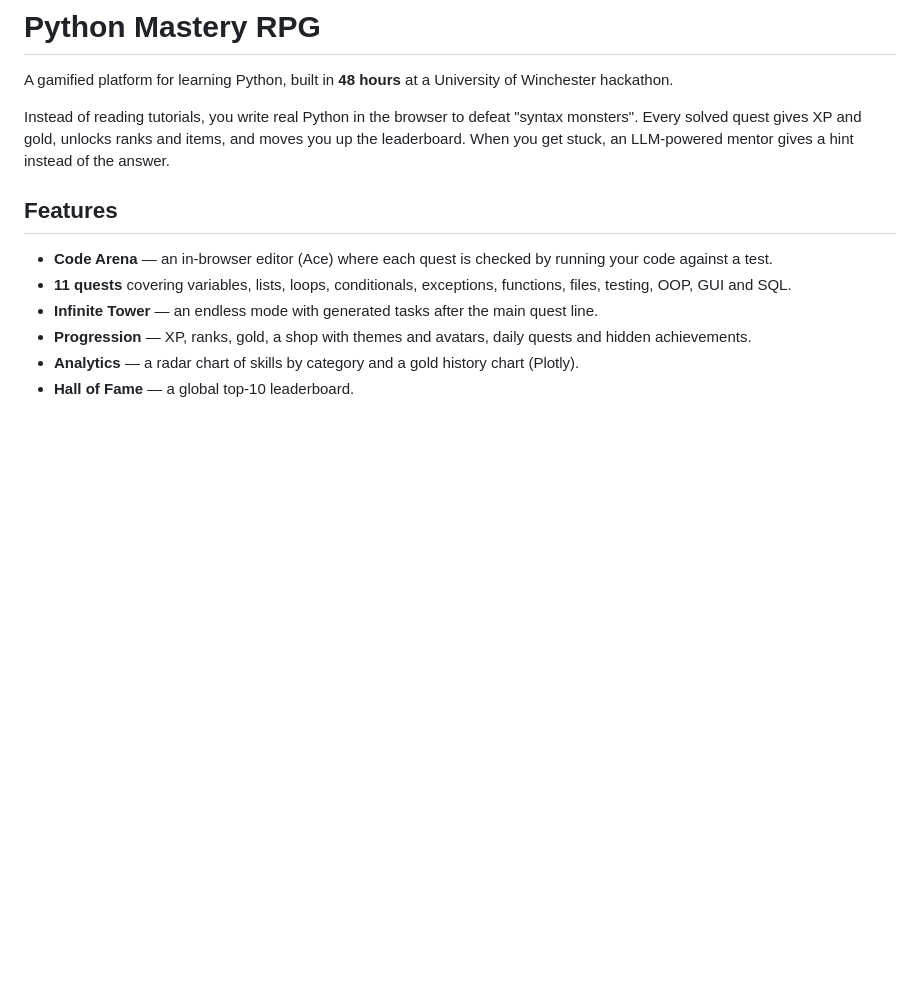
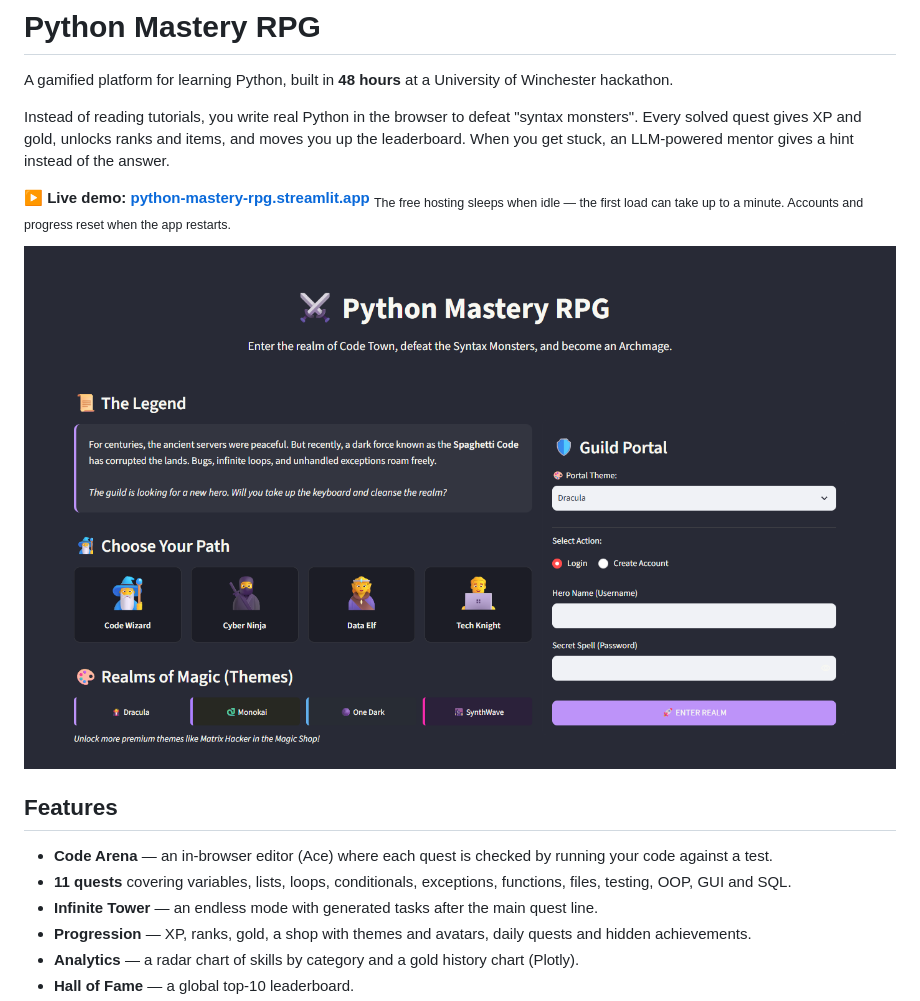
Before and after one commit to KernerlRace/python-mastery-rpg, a Markdown page: README.md, the part around the change. GitHub-like rendering; pictures changed too: docs/login.png (added); blank space fills up the shorter version.

Commit message:
Live demo link and screenshot
Co-Authored-By: Claude Opus 5.5 <noreply@anthropic.com>

```diff
--- a/README.md
+++ b/README.md
@@ -5,6 +5,11 @@ A gamified platform for learning Python, built in **48 hours** at a University o
 Instead of reading tutorials, you write real Python in the browser to defeat "syntax monsters".
 Every solved quest gives XP and gold, unlocks ranks and items, and moves you up the leaderboard.
 When you get stuck, an LLM-powered mentor gives a hint instead of the answer.
+
+**▶ Live demo: [python-mastery-rpg.streamlit.app](https://python-mastery-rpg.streamlit.app)**
+<sub>The free hosting sleeps when idle — the first load can take up to a minute. Accounts and progress reset when the app restarts.</sub>
+
+<img src="docs/login.png" alt="Login screen with the guild portal and theme picker">
 
 ## Features
 
```
